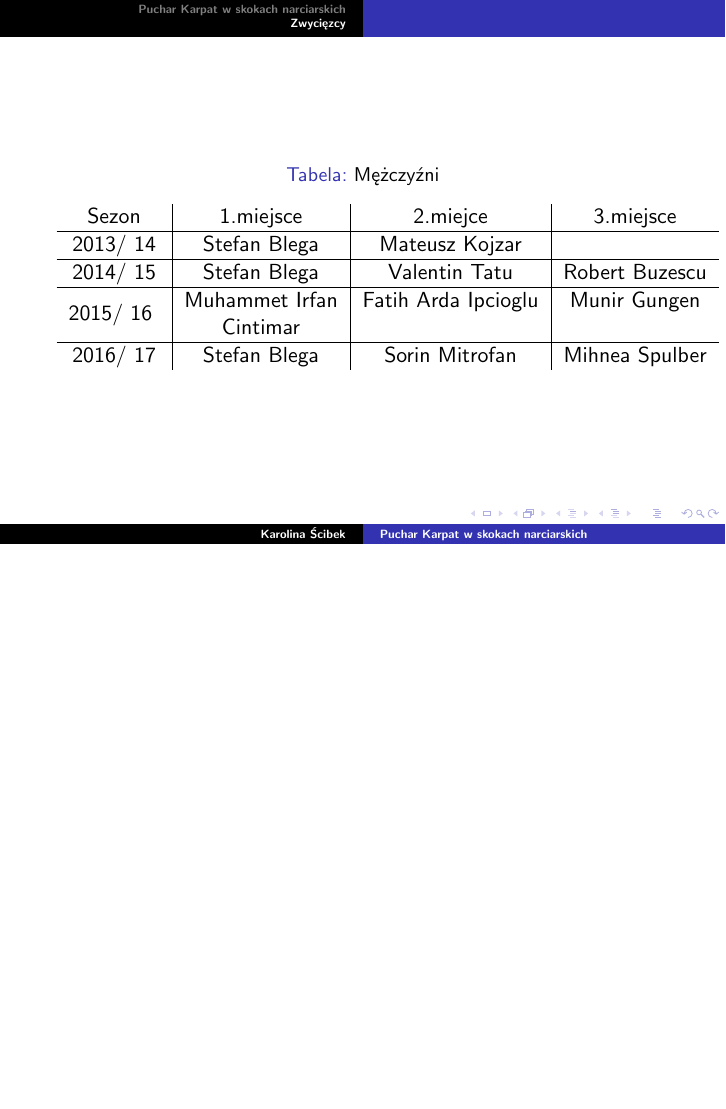
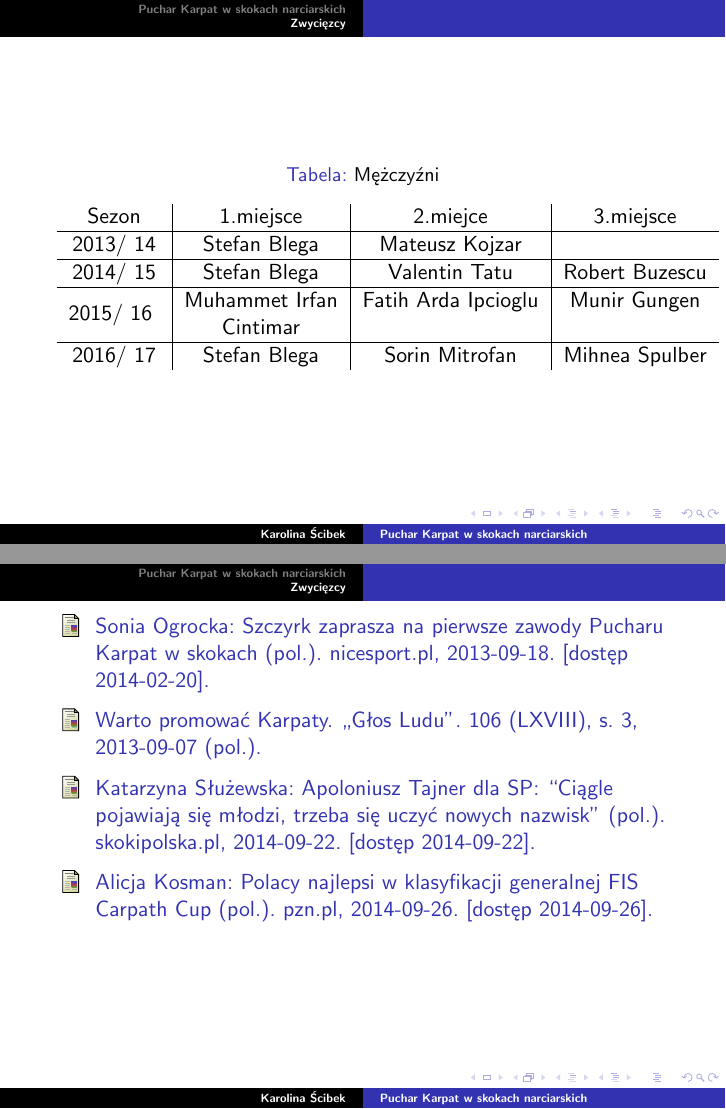
Before and after one commit to karolinaxxx/LaTeX, LaTeX slides (day.tex): page 7 of 7 before the commit and pages 7 and 8 of 8 after it, the two joined at a grey line, the shorter picture padded with empty space. Compiled offline with pdfLaTeX.

Commit message:
dodanie do prezentacji bibliografi

```diff
--- a/day.tex
+++ b/day.tex
@@ -105,7 +105,13 @@ $2016/\ 17$ & Stefan Blega& Sorin Mitrofan& Mihnea Spulber\\
 \end{table}
 }
 
+\begin{thebibliography}{3}
+\bibitem{Ogrocka} Sonia Ogrocka: Szczyrk zaprasza na pierwsze zawody Pucharu Karpat w skokach (pol.). nicesport.pl, 2013-09-18. [dostęp 2014-02-20].
+\bibitem{} Warto promować Karpaty. „Głos Ludu”. 106 (LXVIII), s. 3, 2013-09-07 (pol.).
+\bibitem{} Katarzyna Służewska: Apoloniusz Tajner dla SP: “Ciągle pojawiają się młodzi, trzeba się uczyć nowych nazwisk” (pol.). skokipolska.pl, 2014-09-22. [dostęp 2014-09-22].
+\bibitem{Kosman} Alicja Kosman: Polacy najlepsi w klasyfikacji generalnej FIS Carpath Cup (pol.). pzn.pl, 2014-09-26. [dostęp 2014-09-26].
 
+\end{thebibliography}
 
 
 
```
